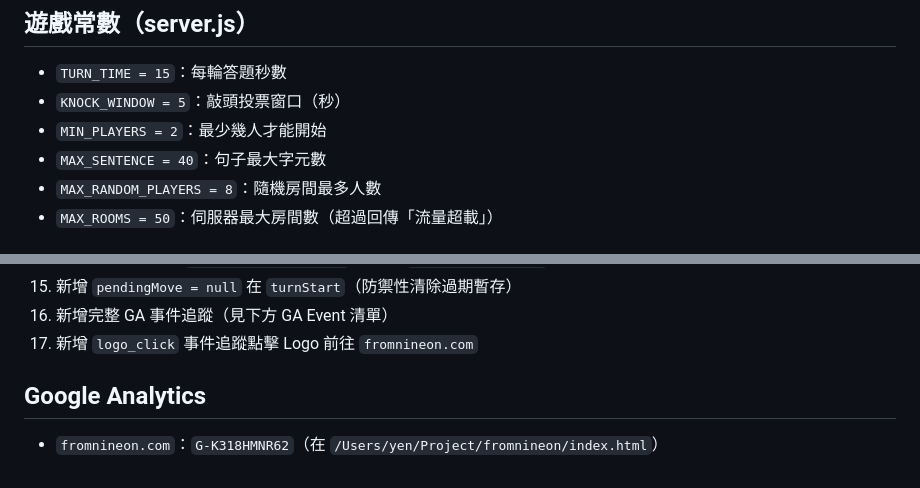
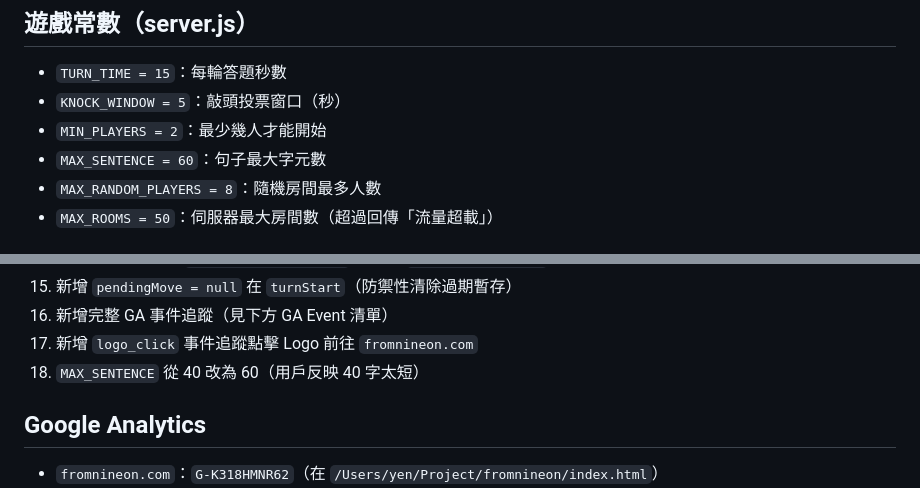
Before and after one commit to ritayen123/game, a Markdown page: CLAUDE.md, 2 parts joined by grey strips. Rendered like a GitHub page.

Commit message:
更新 CLAUDE.md：MAX_SENTENCE 改為 60
Co-Authored-By: Claude Sonnet 4.6 <noreply@anthropic.com>

```diff
--- a/CLAUDE.md
+++ b/CLAUDE.md
@@ -24,7 +24,7 @@ git push
 - `TURN_TIME = 15`：每輪答題秒數
 - `KNOCK_WINDOW = 5`：敲頭投票窗口（秒）
 - `MIN_PLAYERS = 2`：最少幾人才能開始
-- `MAX_SENTENCE = 40`：句子最大字元數
+- `MAX_SENTENCE = 60`：句子最大字元數
 - `MAX_RANDOM_PLAYERS = 8`：隨機房間最多人數
 - `MAX_ROOMS = 50`：伺服器最大房間數（超過回傳「流量超載」）
 
@@ -46,6 +46,7 @@ git push
 15. 新增 `pendingMove = null` 在 `turnStart`（防禦性清除過期暫存）
 16. 新增完整 GA 事件追蹤（見下方 GA Event 清單）
 17. 新增 `logo_click` 事件追蹤點擊 Logo 前往 `fromnineon.com`
+18. `MAX_SENTENCE` 從 40 改為 60（用戶反映 40 字太短）
 
 ## Google Analytics
 - `fromnineon.com`：`G-K318HMNR62`（在 `/Users/yen/Project/fromnineon/index.html`）
```
